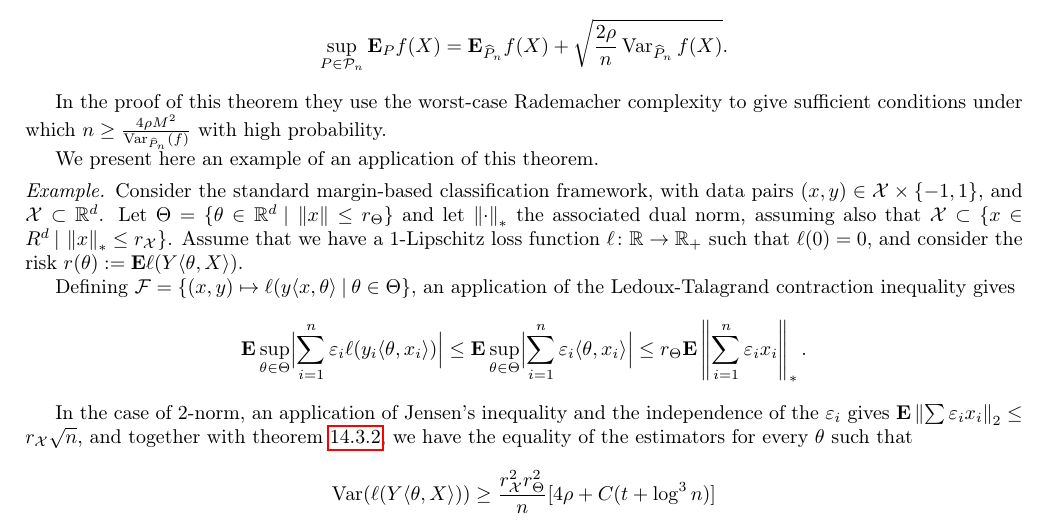
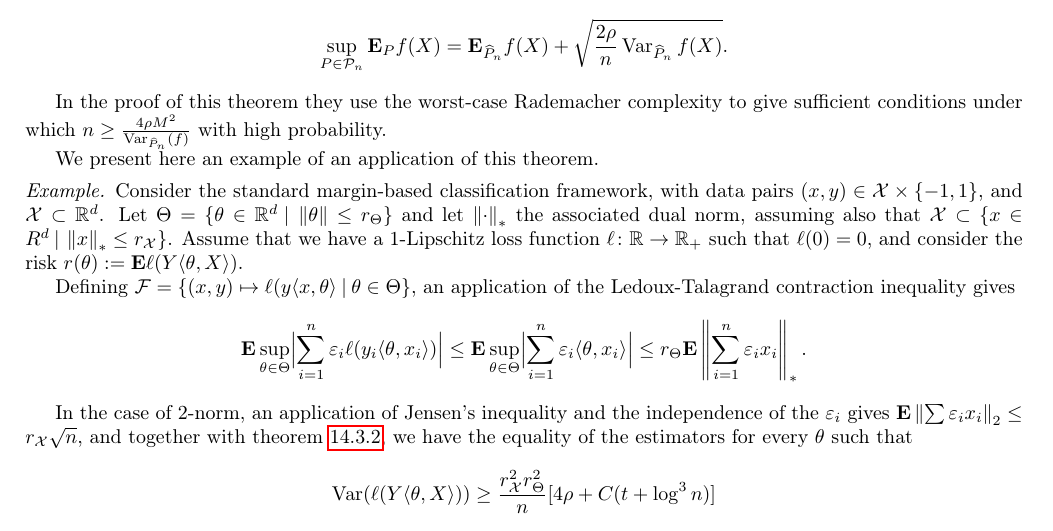
Before and after one commit to damaru2/optimization17, a LaTeX thesis (optimization1718.tex, which reads 14_Robustness.tex): part of page 120 of 136, cut so that both start at the same text. Compiled offline with pdfLaTeX.

Commit message:
Errata corrected

```diff
--- a/14_Robustness.tex
+++ b/14_Robustness.tex
@@ -186,7 +186,7 @@ We present here an example of an application of this theorem.
     Consider the standard margin-based classification framework, with
     data pairs $(x,y) \in \mathcal{X} \times \set{-1, 1}$, and
     $\mathcal{X} \subset \R^d$. Let $\Theta = \set{\theta \in \R^d |
-      \norm{x} \leq r_{\Theta}}$ and let $\norm{\cdot}_\ast$ the
+      \norm{\theta} \leq r_{\Theta}}$ and let $\norm{\cdot}_\ast$ the
     associated dual norm, assuming also that $\mathcal{X} \subset
     \set{x \in R^d | \norm{x}_\ast \leq r_{\mathcal{X}}}$. Assume that
     we have a 1-Lipschitz loss function $\loss \colon \R \to \R_+$
```
